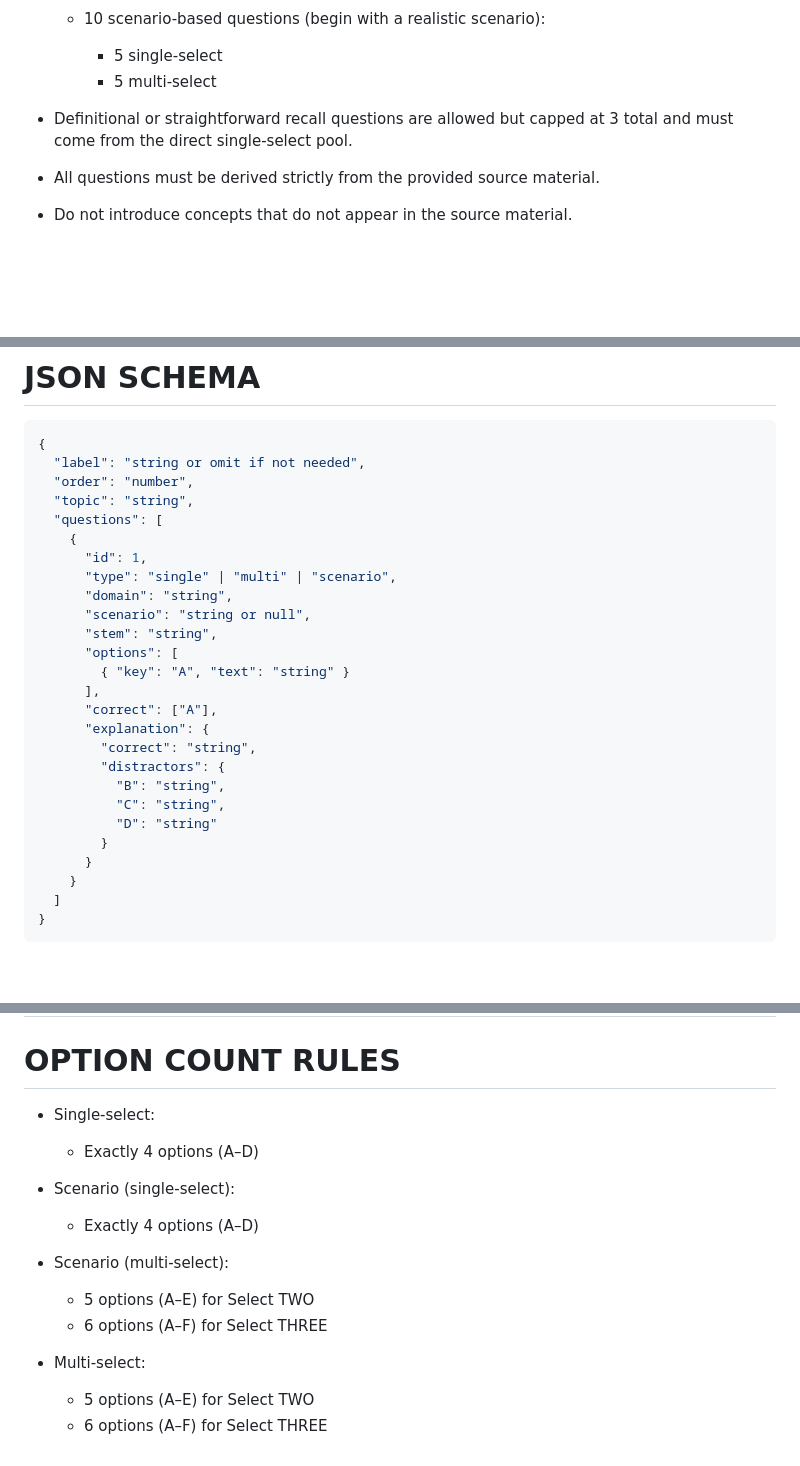
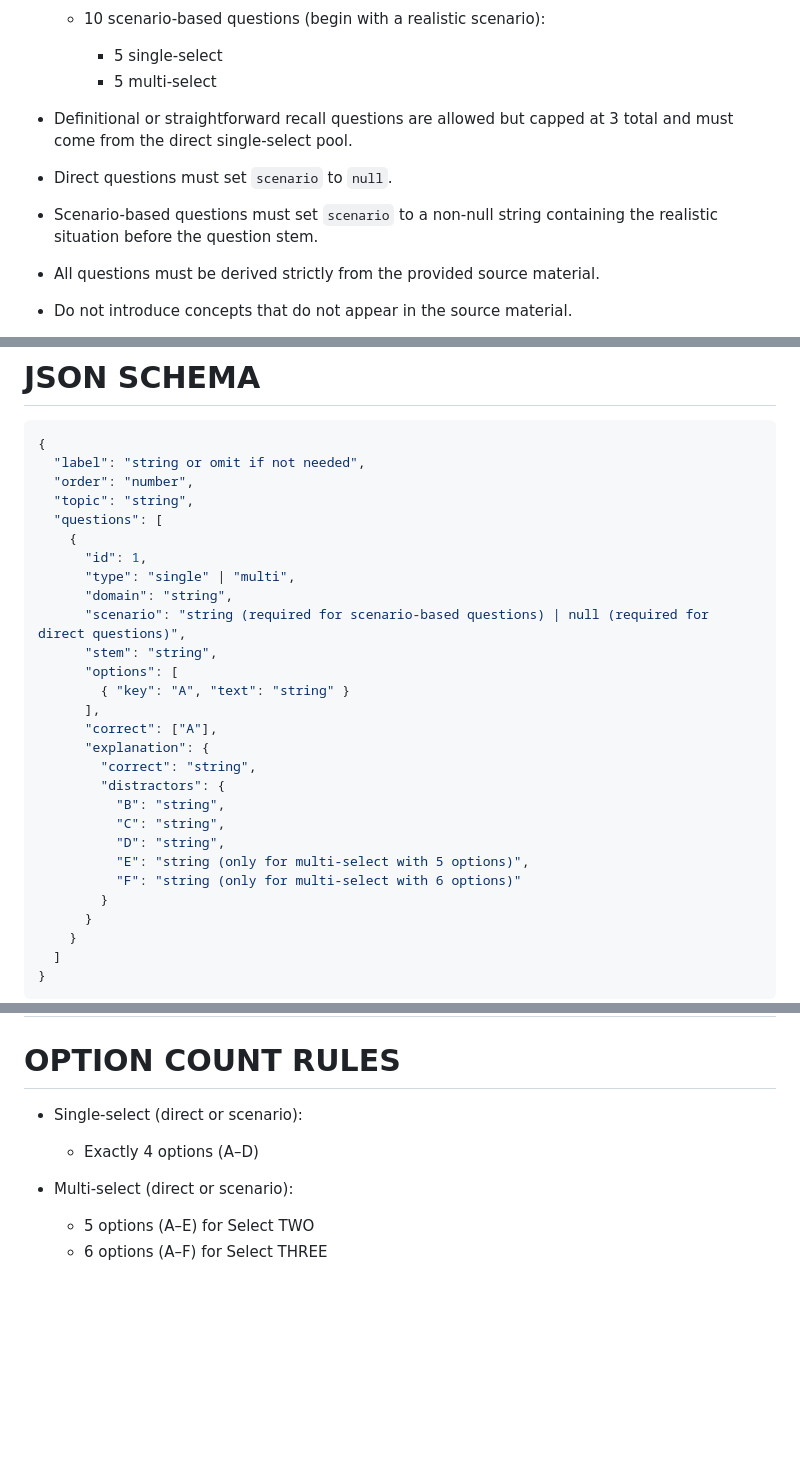
Before and after one commit to midega-g/cert_companion, a Markdown page: generate_exam_questions.md, 3 parts joined by grey strips. GitHub-like rendering; blank space fills up the shorter version.

Commit message:
question schema update

```diff
--- a/generate_exam_questions.md
+++ b/generate_exam_questions.md
@@ -22,6 +22,8 @@ Do not output prose, markdown fences, explanations, comments, or notes outside t
     * 5 single-select
     * 5 multi-select
 * Definitional or straightforward recall questions are allowed but capped at 3 total and must come from the direct single-select pool.
+* Direct questions must set `scenario` to `null`.
+* Scenario-based questions must set `scenario` to a non-null string containing the realistic situation before the question stem.
 * All questions must be derived strictly from the provided source material.
 * Do not introduce concepts that do not appear in the source material.
 * Questions and answer options must not reference the source material directly (e.g., do not say "according to the documentation" or "as stated in the source"). Ask as if the facts are simply known.
@@ -105,9 +107,9 @@ The goal is for learners to understand why every option is right or wrong after
   "questions": [
     {
       "id": 1,
-      "type": "single" | "multi" | "scenario",
+      "type": "single" | "multi",
       "domain": "string",
-      "scenario": "string or null",
+      "scenario": "string (required for scenario-based questions) | null (required for direct questions)",
       "stem": "string",
       "options": [
         { "key": "A", "text": "string" }
@@ -118,7 +120,9 @@ The goal is for learners to understand why every option is right or wrong after
         "distractors": {
           "B": "string",
           "C": "string",
-          "D": "string"
+          "D": "string",
+          "E": "string (only for multi-select with 5 options)",
+          "F": "string (only for multi-select with 6 options)"
         }
       }
     }
@@ -149,17 +153,10 @@ If `order` is omitted, the manifest falls back to sorting by the numeric index i
 
 # OPTION COUNT RULES
 
-* Single-select:
+* Single-select (direct or scenario):
 
   * Exactly 4 options (A–D)
-* Scenario (single-select):
-
-  * Exactly 4 options (A–D)
-* Scenario (multi-select):
+* Multi-select (direct or scenario):
 
   * 5 options (A–E) for Select TWO
   * 6 options (A–F) for Select THREE
-* Multi-select:
-
-  * 5 options (A–E) for Select TWO
-  * 6 options (A–F) for Select THREE
```
